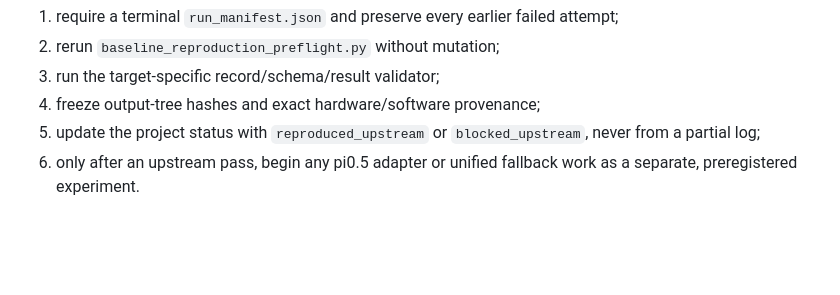
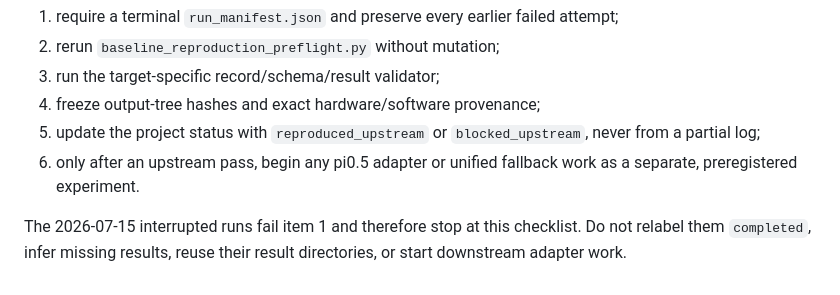
Before and after one commit to dyrc9/lean-vla, a Markdown page: docs/safe_fiper_r0_runbook.md, the part around one of its changes. Drawn GitHub-style; blank space fills up the shorter version.

```diff
--- a/docs/safe_fiper_r0_runbook.md
+++ b/docs/safe_fiper_r0_runbook.md
@@ -141,3 +145,7 @@ After each process exits:
    `blocked_upstream`, never from a partial log;
 6. only after an upstream pass, begin any pi0.5 adapter or unified fallback
    work as a separate, preregistered experiment.
+
+The 2026-07-15 interrupted runs fail item 1 and therefore stop at this
+checklist. Do not relabel them `completed`, infer missing results, reuse their
+result directories, or start downstream adapter work.
```
Also changed, not shown: other parts of docs/safe_fiper_r0_runbook.md (+16 -12 lines).
